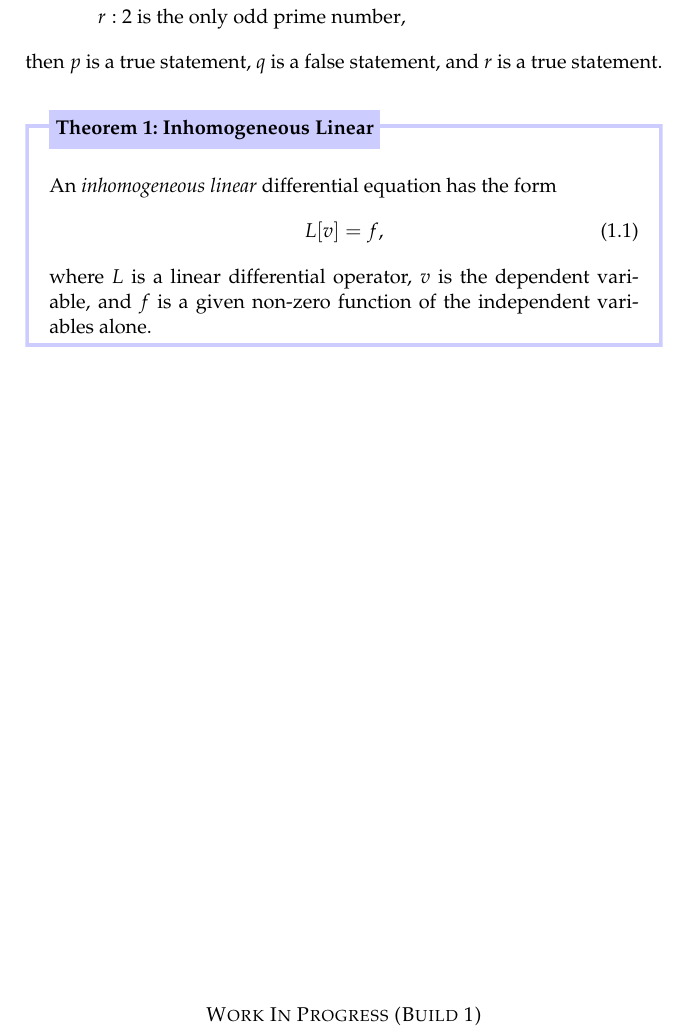
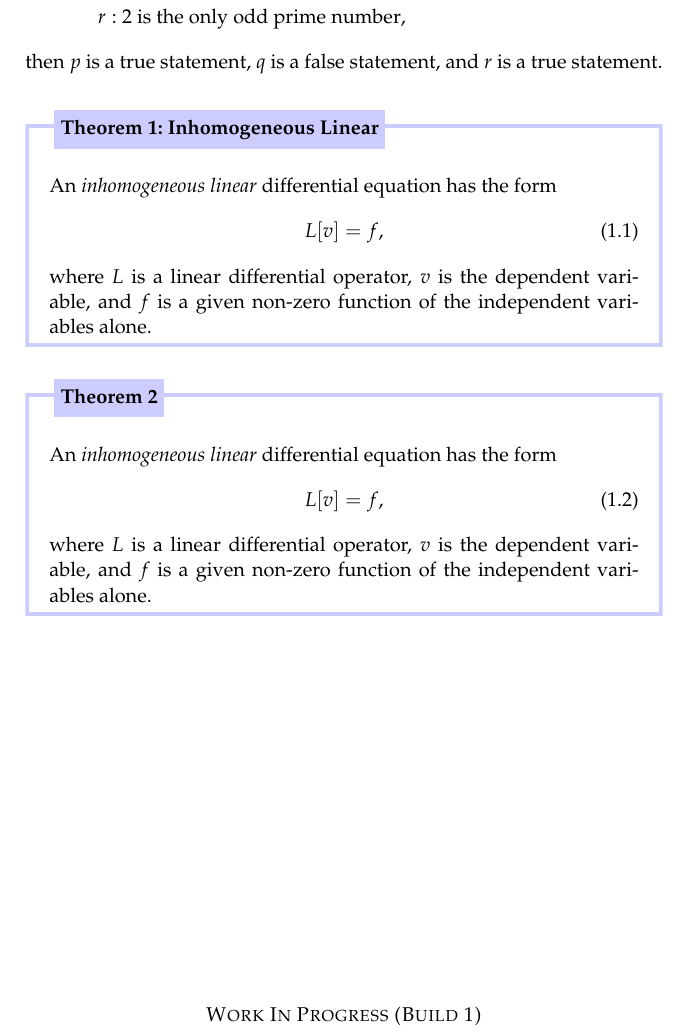
Before and after one commit to PhotonicGluon/NZQRC-Book, a LaTeX book (book/book.tex, which reads book/part-0/logic-1.tex, book/preamble-book.tex, book/theorems.tex): part of page 2 of 2, cut so that both start at the same text. Compiled offline with pdfLaTeX.

```diff
--- a/book/part-0/logic-1.tex
+++ b/book/part-0/logic-1.tex
@@ -51,3 +51,13 @@
    the dependent variable, and $f$ is a given non-zero
    function of the independent variables alone.
 \end{theo}
+
+\begin{theo}
+    An \textit{inhomogeneous linear} differential equation has the form
+    \begin{align}
+       L[v ] = f,
+    \end{align}
+   where $L$ is a linear differential operator, $v$ is
+   the dependent variable, and $f$ is a given non-zero
+   function of the independent variables alone.
+\end{theo}
--- a/book/preamble-book.tex
+++ b/book/preamble-book.tex
@@ -155,109 +155,7 @@
 }
 
 %=========== Theorem Things ==============
-% 'Results' declarations
-\newcommand{\makenewresultstyle}[3]{
-    \declaretheoremstyle[
-        headfont=\normalfont\bfseries,
-        bodyfont=\normalfont,
-        notefont=\normalfont\bfseries\boldmath\itshape,
-        spaceabove=0pt,  % Space between previous paragraph and current block
-        spacebelow=0pt,  % Space between current block and next paragraph
-        mdframed={
-            linewidth=0.75pt,
-            linecolor=#3,
-            skipabove=2.8pt,  % Space between top of block and beginning of coloured frame
-            skipbelow=2.8pt,  % Space between bottom of block and beginning of coloured frame
-            backgroundcolor=#2,
-            usetwoside=false,  % Needed for `leftmargin` and `rightmargin` to work
-            leftmargin=-5pt,
-            rightmargin=-5pt,
-            innerleftmargin=5pt,
-            innerrightmargin=5pt
-        }
-    ]{#1-style}
-}
-
-\makenewresultstyle{theorem}{DarkSeaGreen2}{DarkSeaGreen4}
-\declaretheorem[name=Theorem,style=theorem-style,within=section]{theorem}
-\renewcommand*{\thetheorem}{\arabic{chapter}.\arabic{section}.\arabic{theorem}}
-
-\makenewresultstyle{lemma}{AntiqueWhite1}{Bisque4}
-\declaretheorem[style=lemma-style,sibling=theorem]{lemma}
-
-\makenewresultstyle{proposition}{Honeydew1}{SpringGreen4}
-\declaretheorem[style=proposition-style,sibling=theorem]{proposition}
-
-\makenewresultstyle{corollary}{Cornsilk1}{Ivory4}
-\declaretheorem[style=corollary-style,sibling=theorem]{corollary}
-
-\makenewresultstyle{definition}{LightCyan1}{Cyan4}
-\declaretheorem[style=definition-style,sibling=theorem]{definition}
-
-\makenewresultstyle{axiom}{Thistle2}{Plum4}
-\declaretheorem[style=axiom-style,sibling=theorem]{axiom}
-
-% 'Questions' declarations
-\declaretheoremstyle[
-    headfont=\normalfont\bfseries,
-    bodyfont=\normalfont,
-    spaceabove=5pt,  % Space between previous paragraph and current block
-    prefoothook={\vspace{5pt}},
-    mdframed={
-        linewidth=0.75pt,
-        skipabove=2.8pt,   % Space between top of block and beginning of frame
-        skipbelow=2.8pt,   % Space between bottom of block and beginning of frame
-        usetwoside=false,  % Needed for `leftmargin` and `rightmargin` to work
-        leftmargin=-5pt,
-        rightmargin=-5pt,
-        innerleftmargin=5pt,
-        innerrightmargin=5pt
-    }
-]{exercise-style}
-\declaretheorem[style=exercise-style,within=chapter]{exercise}
-\renewcommand*{\theexercise}{\arabic{chapter}.\arabic{exercise}}
-
-\declaretheoremstyle[
-    headfont=\normalfont\bfseries,
-    bodyfont=\normalfont,
-    notefont=\normalfont\bfseries\itshape,
-    spaceabove=10pt,  % Space between previous paragraph and current block
-    spacebelow=10pt,  % Space between current block and next paragraph
-]{problem-style}
-\declaretheorem[name=Problem,style=problem-style,within=chapter]{problem}
-\renewcommand*{\theproblem}{\arabic{chapter}.\arabic{problem}}
-
-\newcounter{theo}[section]
-\newenvironment{theo}[1][]{%
- \stepcounter{theo}%
-  \ifstrempty{#1}%
-  {\mdfsetup{%
-    frametitle={%
-       \tikz[baseline=(current bounding box.east),outer sep=0pt]
-        \node[anchor=east,rectangle,fill=blue!20]
-        {\strut Theorem~\thetheo};}}
-  }%
-  {\mdfsetup{%
-     frametitle={%
-       \tikz[baseline=(current bounding box.east),outer sep=0pt]
-        \node[anchor=east,rectangle,fill=blue!20]
-        {\strut Theorem~\thetheo:~#1};}}%
-   }%
-   \mdfsetup{innertopmargin=10pt,linecolor=blue!20,%
-             linewidth=2pt,topline=true,
-             frametitleaboveskip=\dimexpr-\ht\strutbox\relax,}
-   \begin{mdframed}[]\relax%
-   }{\end{mdframed}}
-
-% Miscellaneous declarations
-\declaretheoremstyle[
-    headfont=\normalfont\bfseries,
-    bodyfont=\normalfont,
-    spaceabove=10pt,  % Space between previous paragraph and current block
-    spacebelow=10pt,  % Space between current block and next paragraph
-]{general-style}
-\declaretheorem[style=general-style,sibling=theorem]{example}
-\declaretheorem[style=general-style,numbered=no]{remark}
+\input{theorems.tex}
 
 %============ Environments ===============
 % Questions environments
--- /dev/null
+++ b/book/theorems.tex
@@ -0,0 +1,112 @@
+%======== 'Results' Declarations =========
+\newcommand{\makenewresultstyle}[3]{
+    \declaretheoremstyle[
+        headfont=\normalfont\bfseries,
+        bodyfont=\normalfont,
+        notefont=\normalfont\bfseries\boldmath\itshape,
+        spaceabove=0pt,  % Space between previous paragraph and current block
+        spacebelow=0pt,  % Space between current block and next paragraph
+        mdframed={
+            linewidth=0.75pt,
+            linecolor=#3,
+            skipabove=2.8pt,  % Space between top of block and beginning of coloured frame
+            skipbelow=2.8pt,  % Space between bottom of block and beginning of coloured frame
+            backgroundcolor=#2,
+            usetwoside=false,  % Needed for `leftmargin` and `rightmargin` to work
+            leftmargin=-5pt,
+            rightmargin=-5pt,
+            innerleftmargin=5pt,
+            innerrightmargin=5pt
+        }
+    ]{#1-style}
+}
+
+\makenewresultstyle{theorem}{DarkSeaGreen2}{DarkSeaGreen4}
+\declaretheorem[name=Theorem,style=theorem-style,within=section]{theorem}
+\renewcommand*{\thetheorem}{\arabic{chapter}.\arabic{section}.\arabic{theorem}}
+
+\makenewresultstyle{lemma}{AntiqueWhite1}{Bisque4}
+\declaretheorem[style=lemma-style,sibling=theorem]{lemma}
+
+\makenewresultstyle{proposition}{Honeydew1}{SpringGreen4}
+\declaretheorem[style=proposition-style,sibling=theorem]{proposition}
+
+\makenewresultstyle{corollary}{Cornsilk1}{Ivory4}
+\declaretheorem[style=corollary-style,sibling=theorem]{corollary}
+
+\makenewresultstyle{definition}{LightCyan1}{Cyan4}
+\declaretheorem[style=definition-style,sibling=theorem]{definition}
+
+\makenewresultstyle{axiom}{Thistle2}{Plum4}
+\declaretheorem[style=axiom-style,sibling=theorem]{axiom}
+
+%======= 'Questions' Declarations ========
+\declaretheoremstyle[
+    headfont=\normalfont\bfseries,
+    bodyfont=\normalfont,
+    spaceabove=5pt,  % Space between previous paragraph and current block
+    prefoothook={\vspace{5pt}},
+    mdframed={
+        linewidth=0.75pt,
+        skipabove=2.8pt,   % Space between top of block and beginning of frame
+        skipbelow=2.8pt,   % Space between bottom of block and beginning of frame
+        usetwoside=false,  % Needed for `leftmargin` and `rightmargin` to work
+        leftmargin=-5pt,
+        rightmargin=-5pt,
+        innerleftmargin=5pt,
+        innerrightmargin=5pt
+    }
+]{exercise-style}
+\declaretheorem[style=exercise-style,within=chapter]{exercise}
+\renewcommand*{\theexercise}{\arabic{chapter}.\arabic{exercise}}
+
+\declaretheoremstyle[
+    headfont=\normalfont\bfseries,
+    bodyfont=\normalfont,
+    notefont=\normalfont\bfseries\itshape,
+    spaceabove=10pt,  % Space between previous paragraph and current block
+    spacebelow=10pt,  % Space between current block and next paragraph
+]{problem-style}
+\declaretheorem[name=Problem,style=problem-style,within=chapter]{problem}
+\renewcommand*{\theproblem}{\arabic{chapter}.\arabic{problem}}
+
+\newcounter{theo}[section]
+\newenvironment{theo}[1][]
+{
+    \stepcounter{theo}
+    \ifstrempty{#1}
+    {
+        \mdfsetup{
+            frametitle={
+                \tikz[baseline=(current bounding box.east),outer sep=0pt]
+                \node[anchor=east,rectangle,fill=blue!20]{\strut Theorem~\thetheo};
+            }
+        }
+    }
+    {
+        \mdfsetup{
+            frametitle={
+                \tikz[baseline=(current bounding box.east),outer sep=0pt]
+                \node[anchor=east,rectangle,fill=blue!20]
+                {\strut Theorem~\thetheo:~#1};
+            }
+        }
+   }
+   \mdfsetup{
+        innertopmargin=10pt,linecolor=blue!20,
+        linewidth=2pt,topline=true,
+        frametitleaboveskip=\dimexpr-\ht\strutbox\relax
+    }
+    \begin{mdframed}[]\relax
+}
+{\end{mdframed}}
+
+%====== Miscellaneous Declarations =======
+\declaretheoremstyle[
+    headfont=\normalfont\bfseries,
+    bodyfont=\normalfont,
+    spaceabove=10pt,  % Space between previous paragraph and current block
+    spacebelow=10pt,  % Space between current block and next paragraph
+]{general-style}
+\declaretheorem[style=general-style,sibling=theorem]{example}
+\declaretheorem[style=general-style,numbered=no]{remark}
```
